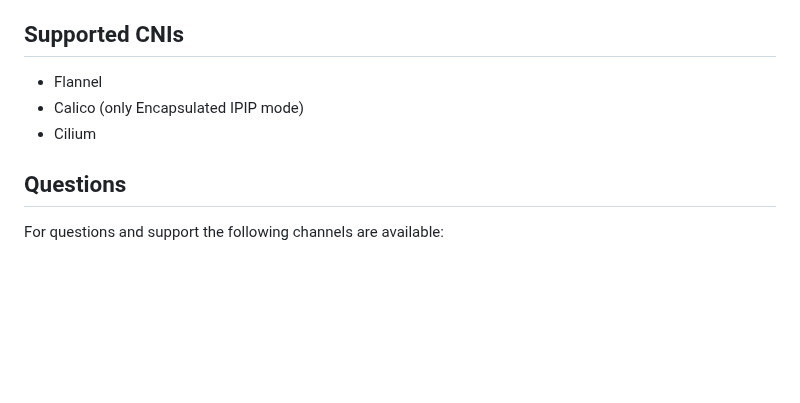
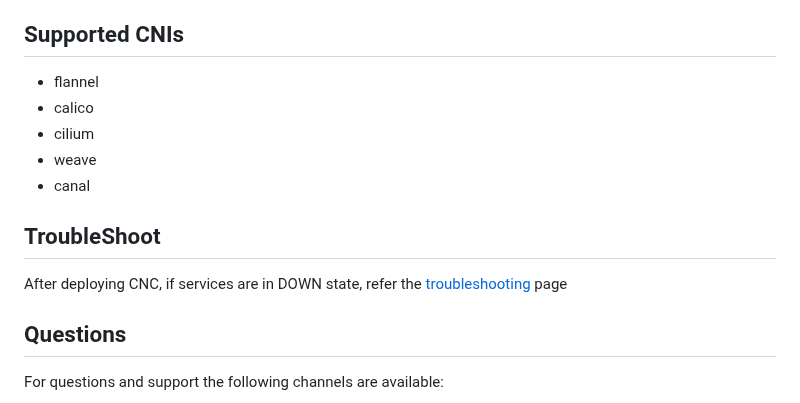
Before and after one commit to netscaler/netscaler-k8s-node-controller, a Markdown page: README.md, the part around the change. Drawn GitHub-style; blank space fills up the shorter version.

Commit message:
troubleshooting guide

```diff
--- a/README.md
+++ b/README.md
@@ -70,9 +70,15 @@ Refer the [deployment](deploy/README.md) page for running Citrix k8s node contro
 
 ## Supported CNIs
 
-- Flannel
-- Calico (only Encapsulated IPIP mode)
-- Cilium
+- flannel
+- calico
+- cilium
+- weave
+- canal
+
+## TroubleShoot
+
+After deploying CNC, if services are in DOWN state, refer the [troubleshooting](deploy/troubleshoot.md) page
 
 ## Questions
 
```
Also changed, not shown: deploy/README.md (+10 -6 lines), deploy/troubleshoot.md (added, +99 -0 lines), images/k8s_deployments.png (deleted), images/kube_cnc_router.png (added), images/router-cmap-data.png (added), images/router-pod-log.png (added), images/slave-1.png (added), images/slave-2.png (added).
